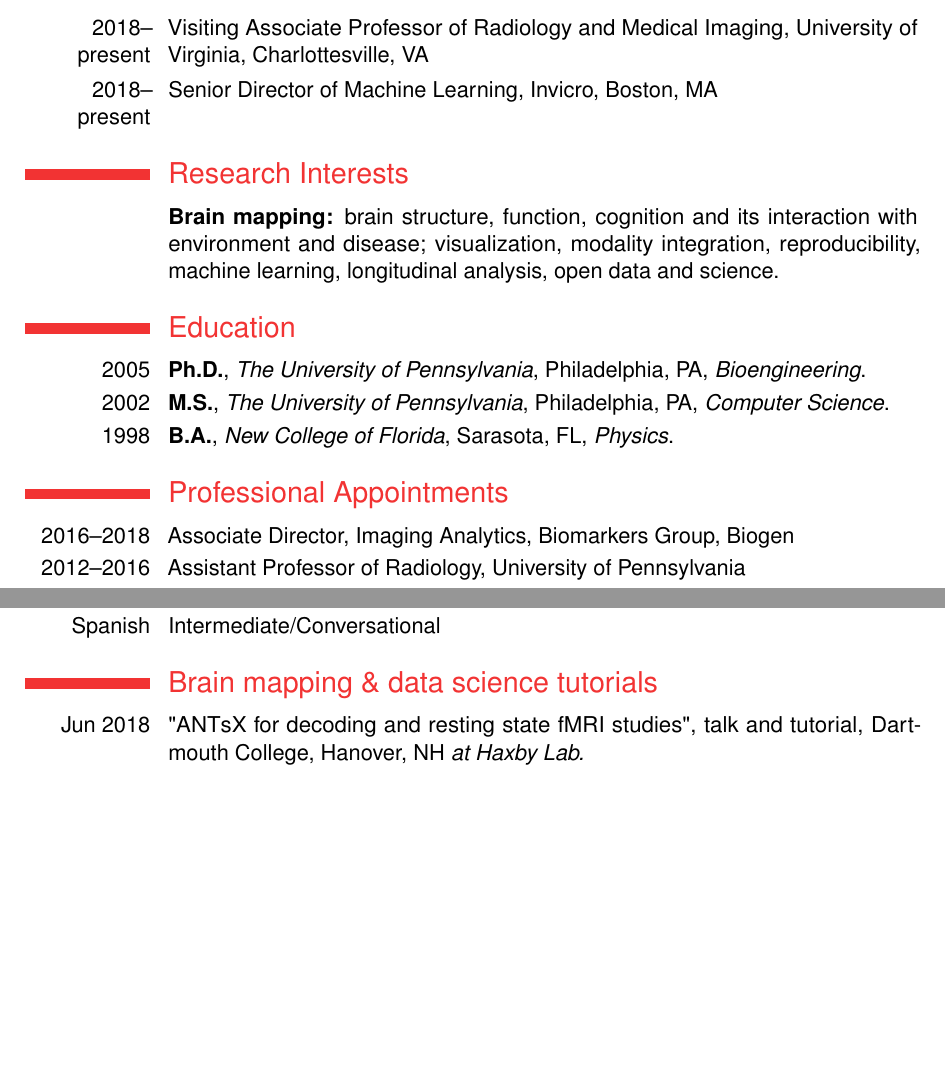
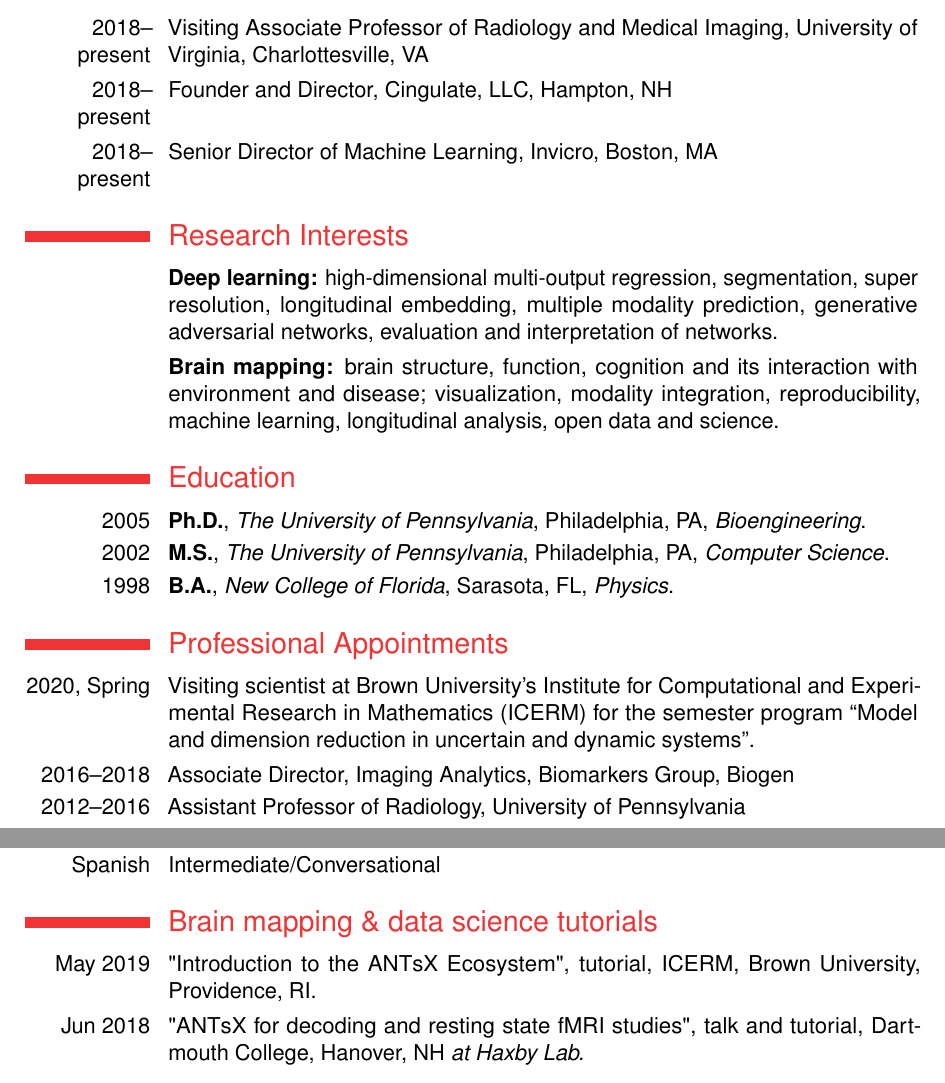
Before and after one commit to stnava/CV, a LaTeX CV (src/BrianAvants_CV.tex): two parts of pages 1 and 4 of 18 before the commit and two parts of pages 1 and 4 of 19 after it, joined at a grey line, cut so that both start at the same text, the shorter picture padded with empty space. Compiled offline with pdfLaTeX.

Commit message:
ENH: Jun 2019

```diff
--- a/src/BrianAvants_CV.tex
+++ b/src/BrianAvants_CV.tex
@@ -74,9 +74,16 @@
 \section{Current Position}
 \cvitem{2018--present}{Visiting Associate Professor of Radiology and Medical Imaging, University of Virginia, Charlottesville, VA}
 
+\cvitem{2018--present}{Founder and Director, Cingulate, LLC, Hampton, NH}
+
 \cvitem{2018--present}{Senior Director of Machine Learning, Invicro, Boston, MA}
 
 \section{Research Interests}
+
+\cvitem{}{\textbf{Deep learning:} high-dimensional multi-output regression,
+segmentation, super resolution, longitudinal embedding, multiple modality prediction,
+generative adversarial networks, evaluation and interpretation of networks.}
+
 \cvitem{}{\textbf{Brain mapping:} brain structure, function,
 cognition and its interaction with environment and disease; visualization,
 modality integration, reproducibility, machine learning, longitudinal analysis,
@@ -88,6 +95,7 @@ open data and science.}
 \cventry{1998}{B.A.}{New College of Florida}{Sarasota, FL}{\textit{Physics}}{}
 
 \section{Professional Appointments}
+\cvitem{2020, Spring}{Visiting scientist at Brown University’s Institute for Computational and Experimental Research in Mathematics (ICERM) for the semester program “Model and dimension reduction in uncertain and dynamic systems”.}
 \cvitem{2016--2018}{Associate Director, Imaging Analytics, Biomarkers Group, Biogen}
 \cvitem{2012--2016}{Assistant Professor of Radiology, University of Pennsylvania}
 \cvitem{2008--2012}{Research Associate, Radiology, University of Pennsylvania}
@@ -225,6 +234,7 @@ open data and science.}
 %            \cvitemwithcomment{Spanish}{Intermediate}{Conversational}
 
 \section{Brain mapping \& data science tutorials}
+\cvitem{May 2019}{"Introduction to the ANTsX Ecosystem", tutorial, ICERM, Brown University, Providence, RI.}
 \cvitem{Jun 2018}{"ANTsX for decoding and resting state fMRI studies", talk and tutorial, Dartmouth College, Hanover, NH \textit{at Haxby Lab.}}
 \cvitem{Aug 2017}{"ANTs and ANTsR for clinical applications", two day tutorial, Seattle Children's/University of Washington, Seattle, WA, Aug 2017, \textit{organized by Murat Maga.}}
 \cvitem{Aug 2016}{"ANTs and ANTsR in biostatistics", two day tutorial at MD Anderson, Houston, TX, Aug 2016, \textit{organized by Hongtu Zhu.}}
```
Also changed, not shown: src/BrianAvants_CV.pdf, src/BrianAvants_CV.tex (1 more changed lines).
